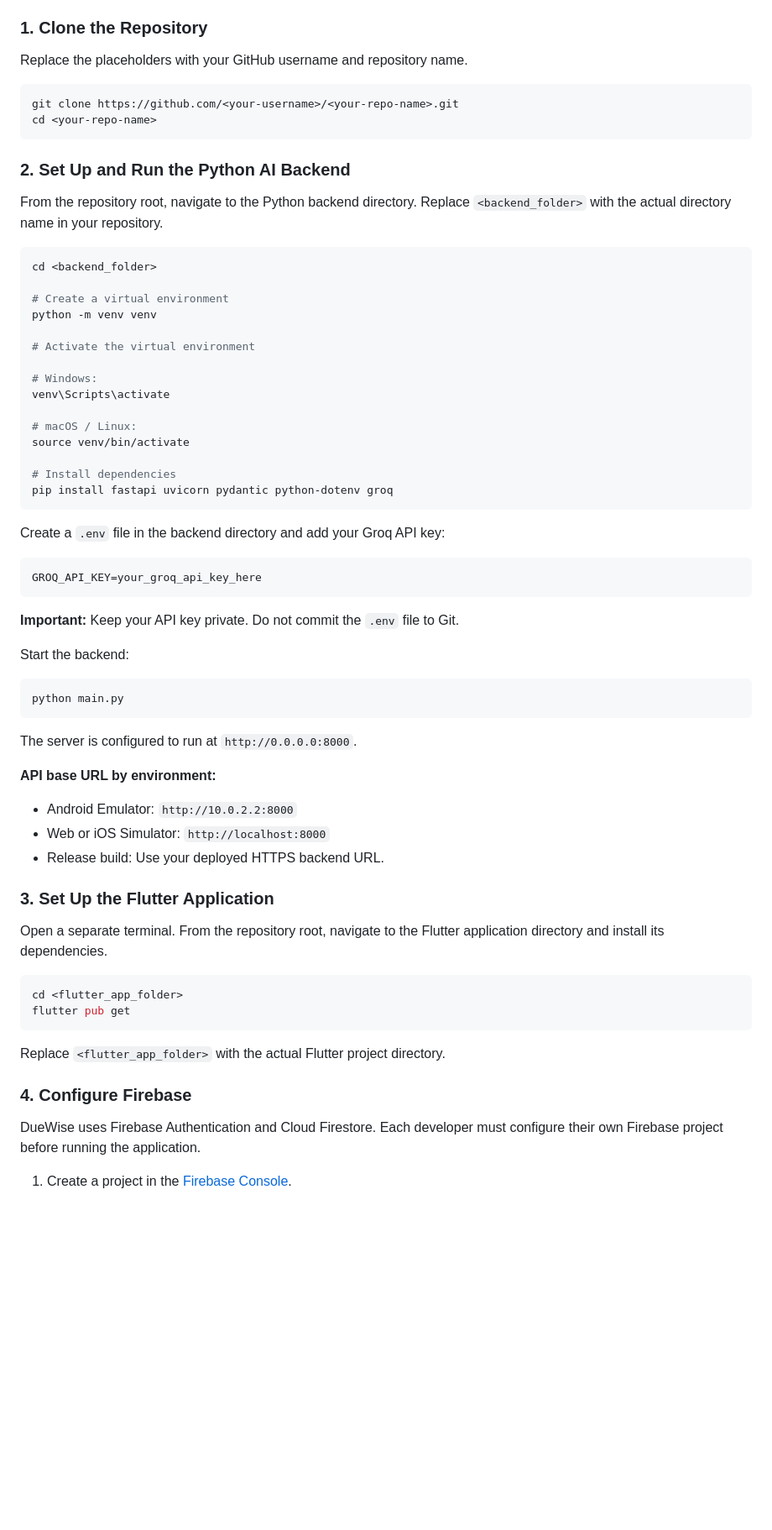
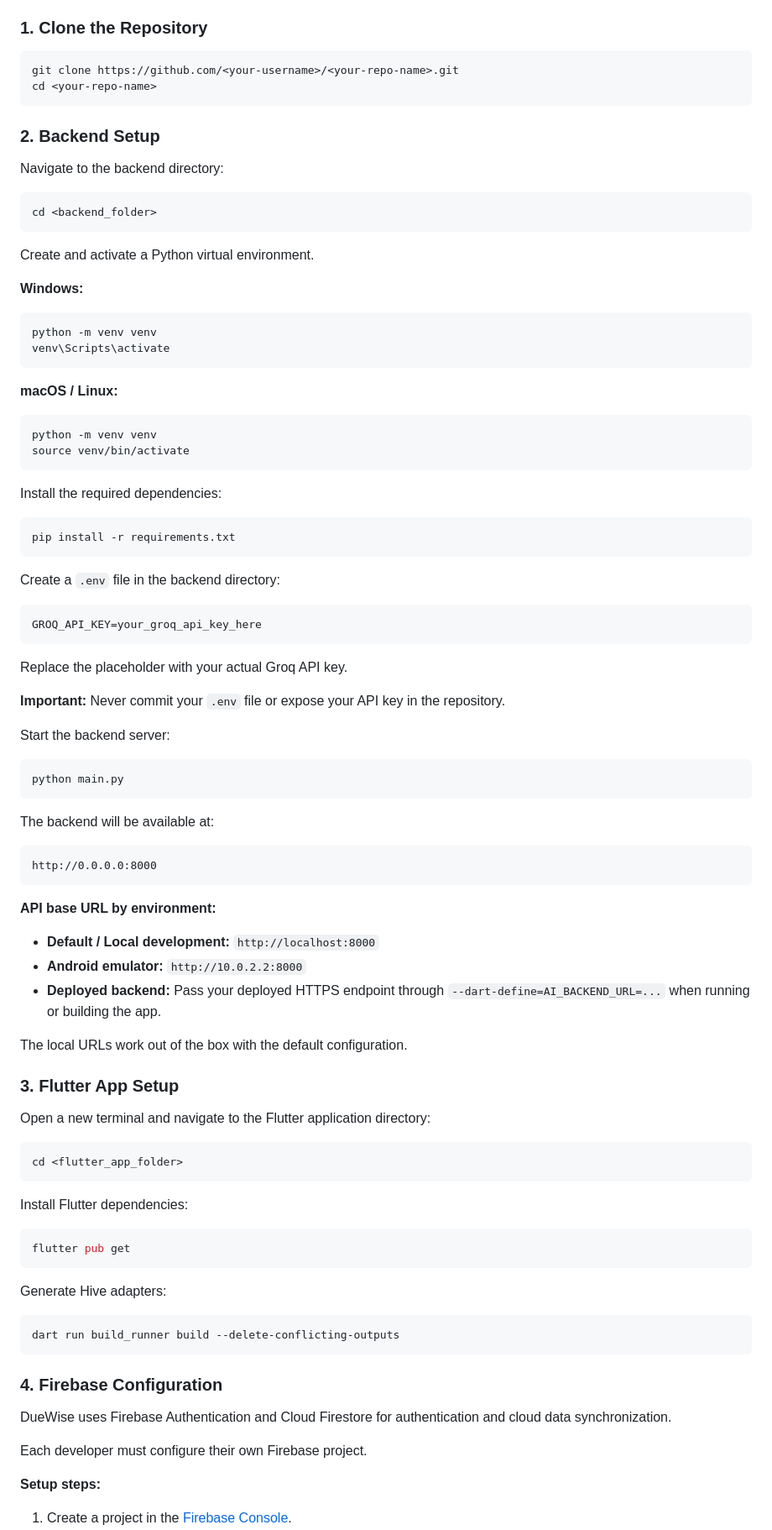
Before and after one commit to agrawalpreetika/DueWise_AI, a Markdown page: README.md, the part around one of its changes. Shown at 84% size. GitHub-like rendering; blank space fills up the shorter version.

````diff
--- a/README.md
+++ b/README.md
@@ -87,70 +140,95 @@ Make sure the following tools and accounts are available:
 
 ### 1. Clone the Repository
-
-Replace the placeholders with your GitHub username and repository name.
 
 ```bash
 git clone https://github.com/<your-username>/<your-repo-name>.git
 cd <your-repo-name>
 ```
 
-### 2. Set Up and Run the Python AI Backend
+### 2. Backend Setup
 
-From the repository root, navigate to the Python backend directory. Replace `<backend_folder>` with the actual directory name in your repository.
+Navigate to the backend directory:
 
 ```bash
 cd <backend_folder>
-
-# Create a virtual environment
-python -m venv venv
-
-# Activate the virtual environment
-
-# Windows:
-venv\Scripts\activate
-
-# macOS / Linux:
-source venv/bin/activate
-
-# Install dependencies
-pip install fastapi uvicorn pydantic python-dotenv groq
 ```
 
-Create a `.env` file in the backend directory and add your Groq API key:
+Create and activate a Python virtual environment.
+
+**Windows:**
+```bash
+python -m venv venv
+venv\Scripts\activate
+```
+
+**macOS / Linux:**
+```bash
+python -m venv venv
+source venv/bin/activate
+```
+
+Install the required dependencies:
+
+```bash
+pip install -r requirements.txt
+```
+
+Create a `.env` file in the backend directory:
 
 ```env
 GROQ_API_KEY=your_groq_api_key_here
 ```
 
-**Important:** Keep your API key private. Do not commit the `.env` file to Git.
+Replace the placeholder with your actual Groq API key.
 
-Start the backend:
+**Important:** Never commit your `.env` file or expose your API key in the repository.
+
+Start the backend server:
 
 ```bash
 python main.py
 ```
 
-The server is configured to run at `http://0.0.0.0:8000`.
+The backend will be available at:
+
+```text
+http://0.0.0.0:8000
+```
 
 **API base URL by environment:**
 
-- Android Emulator: `http://10.0.2.2:8000`
-- Web or iOS Simulator: `http://localhost:8000`
-- Release build: Use your deployed HTTPS backend URL.
+- **Default / Local development:** `http://localhost:8000`
+- **Android emulator:** `http://10.0.2.2:8000`
+- **Deployed backend:** Pass your deployed HTTPS endpoint through `--dart-define=AI_BACKEND_URL=...` when running or building the app.
 
-### 3. Set Up the Flutter Application
+The local URLs work out of the box with the default configuration.
 
-Open a separate terminal. From the repository root, navigate to the Flutter application directory and install its dependencies.
+### 3. Flutter App Setup
+
+Open a new terminal and navigate to the Flutter application directory:
 
 ```bash
 cd <flutter_app_folder>
+```
+
+Install Flutter dependencies:
+
+```bash
 flutter pub get
 ```
 
-Replace `<flutter_app_folder>` with the actual Flutter project directory.
+Generate Hive adapters:
 
-### 4. Configure Firebase
+```bash
+dart run build_runner build --delete-conflicting-outputs
+```
 
-DueWise uses Firebase Authentication and Cloud Firestore. Each developer must configure their own Firebase project before running the application.
+### 4. Firebase Configuration
+
+DueWise uses Firebase Authentication and Cloud Firestore for authentication and cloud data synchronization.
+
+Each developer must configure their own Firebase project.
+
+**Setup steps:**
 
 1. Create a project in the [Firebase Console](https://console.firebase.google.com/).
````
Also changed, not shown: other parts of README.md (+145 -77 lines), duewise_app/screenshots/calender.jpeg, duewise_app/screenshots/dashboard.jpeg, 1 other file.
